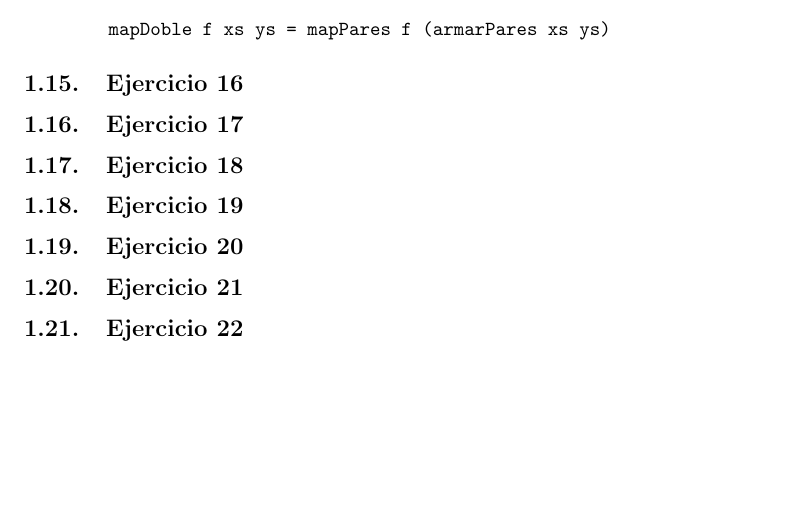
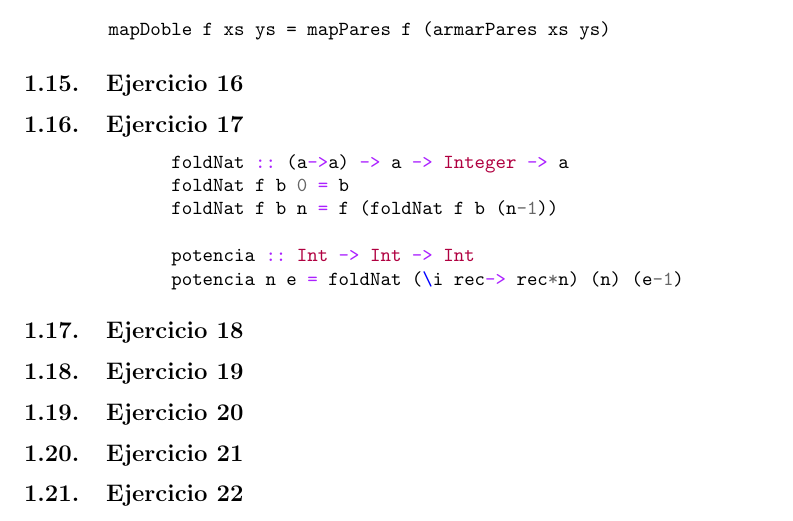
Before and after one commit to gianzamboni/plp-Verano, a LaTeX document (practicas_plp/practicas.tex, which reads practicas_plp/practica_1.tex): part of page 8 of 8, cut so that both start at the same text, the shorter picture padded with empty space. Compiled offline with pdfLaTeX.

Commit message:
Update practica_1.tex

```diff
--- a/practicas_plp/practica_1.tex
+++ b/practicas_plp/practica_1.tex
@@ -344,6 +344,17 @@ mapDoble f xs ys = mapPares f (armarPares xs ys)
 %
 \subsection{Ejercicio 16}
 \subsection{Ejercicio 17}
+
+	\begin{centrado}
+		\begin{minted}[breaklines,tabsize=2]{haskell}
+			foldNat :: (a->a) -> a -> Integer -> a
+			foldNat f b 0 = b
+			foldNat f b n = f (foldNat f b (n-1))
+
+			potencia :: Int -> Int -> Int
+			potencia n e = foldNat (\i rec-> rec*n) (n) (e-1)
+		\end{minted}
+	\end{centrado}
 \subsection{Ejercicio 18}
 \subsection{Ejercicio 19}
 \subsection{Ejercicio 20}
```
